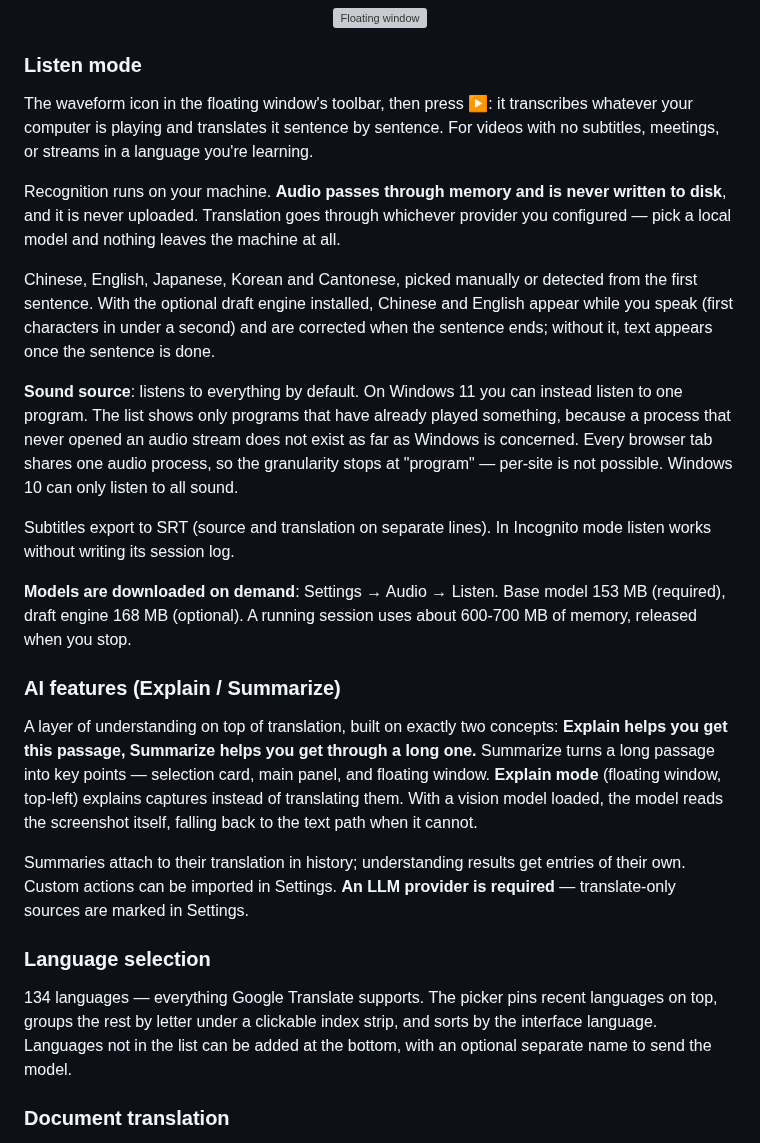
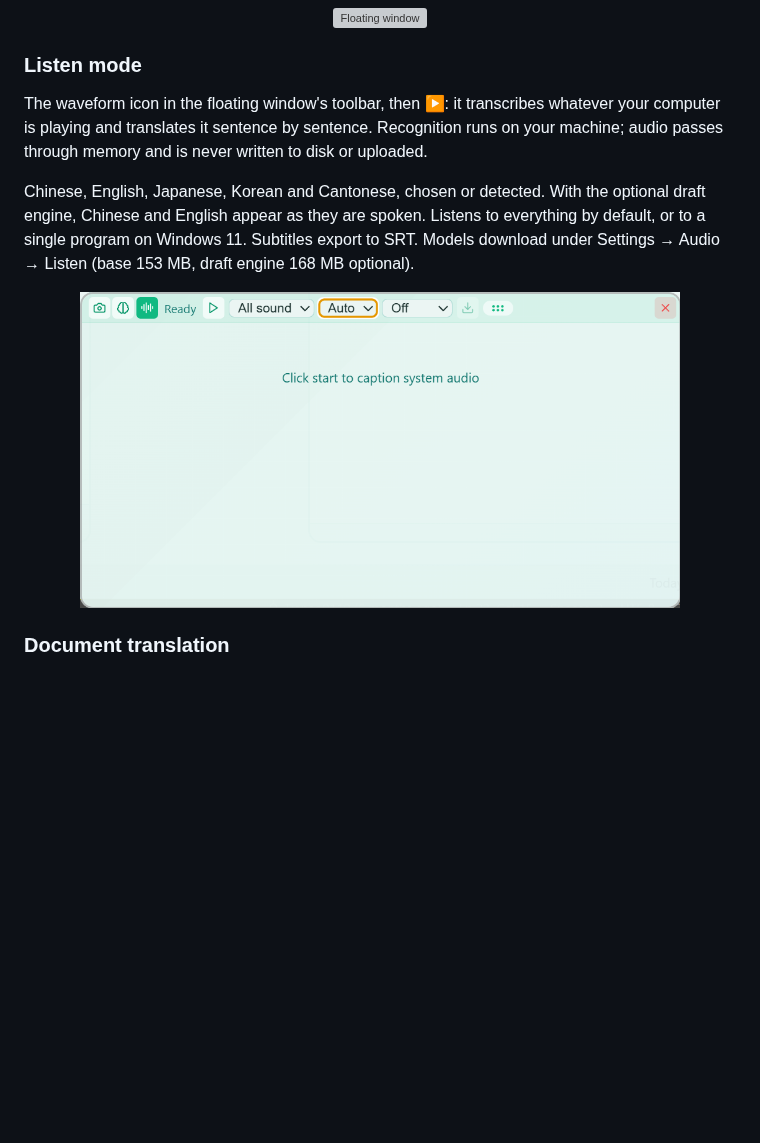
Before and after one commit to Tianao0110/T-Translate, a Markdown page: README.md, the part around the change. Drawn GitHub-style; pictures changed too: docs/screenshots/Listen.png (added); blank space fills up the shorter version; grey boxes are pictures that could not be loaded.

Commit message:
docs(readme): 听译一节精简并配图，去掉 AI 功能与语言选择两节

```diff
--- a/README.md
+++ b/README.md
@@ -69,27 +69,13 @@ Transparent overlay for live translation — drag, resize, pin on top, spawn ind
 
 ### Listen mode
 
-The waveform icon in the floating window's toolbar, then press ▶: it transcribes whatever your computer is playing and translates it sentence by sentence. For videos with no subtitles, meetings, or streams in a language you're learning.
+The waveform icon in the floating window's toolbar, then ▶: it transcribes whatever your computer is playing and translates it sentence by sentence. Recognition runs on your machine; audio passes through memory and is never written to disk or uploaded.
 
-Recognition runs on your machine. **Audio passes through memory and is never written to disk**, and it is never uploaded. Translation goes through whichever provider you configured — pick a local model and nothing leaves the machine at all.
+Chinese, English, Japanese, Korean and Cantonese, chosen or detected. With the optional draft engine, Chinese and English appear as they are spoken. Listens to everything by default, or to a single program on Windows 11. Subtitles export to SRT. Models download under Settings → Audio → Listen (base 153 MB, draft engine 168 MB optional).
 
-Chinese, English, Japanese, Korean and Cantonese, picked manually or detected from the first sentence. With the optional draft engine installed, Chinese and English appear while you speak (first characters in under a second) and are corrected when the sentence ends; without it, text appears once the sentence is done.
-
-**Sound source**: listens to everything by default. On Windows 11 you can instead listen to one program. The list shows only programs that have already played something, because a process that never opened an audio stream does not exist as far as Windows is concerned. Every browser tab shares one audio process, so the granularity stops at "program" — per-site is not possible. Windows 10 can only listen to all sound.
-
-Subtitles export to SRT (source and translation on separate lines). In Incognito mode listen works without writing its session log.
-
-**Models are downloaded on demand**: Settings → Audio → Listen. Base model 153 MB (required), draft engine 168 MB (optional). A running session uses about 600-700 MB of memory, released when you stop.
-
-### AI features (Explain / Summarize)
-
-A layer of understanding on top of translation, built on exactly two concepts: **Explain helps you get this passage, Summarize helps you get through a long one.** Summarize turns a long passage into key points — selection card, main panel, and floating window. **Explain mode** (floating window, top-left) explains captures instead of translating them. With a vision model loaded, the model reads the screenshot itself, falling back to the text path when it cannot.
-
-Summaries attach to their translation in history; understanding results get entries of their own. Custom actions can be imported in Settings. **An LLM provider is required** — translate-only sources are marked in Settings.
-
-### Language selection
-
-134 languages — everything Google Translate supports. The picker pins recent languages on top, groups the rest by letter under a clickable index strip, and sorts by the interface language. Languages not in the list can be added at the bottom, with an optional separate name to send the model.
+<p align="center">
+  <img src="docs/screenshots/Listen.png" width="600" alt="Listen mode">
+</p>
 
 ### Document translation
 
```
Also changed, not shown: README.zh-CN.md (+5 -19 lines).
